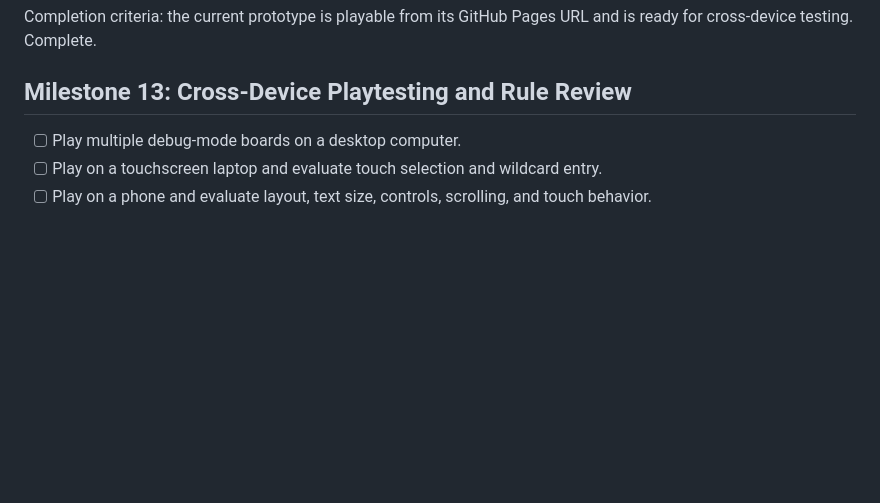
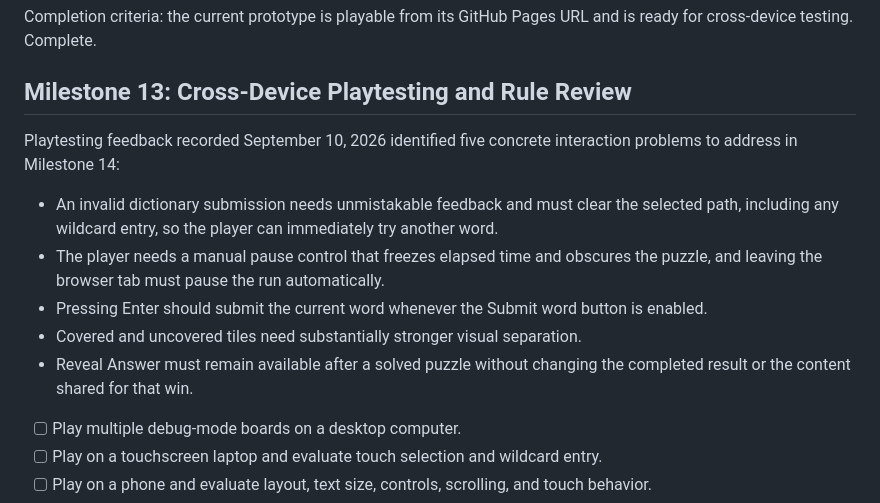
Before and after one commit to Blendletan/SpellSweep, a Markdown page: MILESTONES.md, the part around one of its changes. GitHub-like rendering; blank space fills up the shorter version.

```diff
--- a/MILESTONES.md
+++ b/MILESTONES.md
@@ -206,6 +206,14 @@ Completion criteria: the current prototype is playable from its GitHub Pages URL
 
 ## Milestone 13: Cross-Device Playtesting and Rule Review
 
+Playtesting feedback recorded September 10, 2026 identified five concrete interaction problems to address in Milestone 14:
+
+- An invalid dictionary submission needs unmistakable feedback and must clear the selected path, including any wildcard entry, so the player can immediately try another word.
+- The player needs a manual pause control that freezes elapsed time and obscures the puzzle, and leaving the browser tab must pause the run automatically.
+- Pressing Enter should submit the current word whenever the Submit word button is enabled.
+- Covered and uncovered tiles need substantially stronger visual separation.
+- Reveal Answer must remain available after a solved puzzle without changing the completed result or the content shared for that win.
+
 - [ ] Play multiple debug-mode boards on a desktop computer.
 - [ ] Play on a touchscreen laptop and evaluate touch selection and wildcard entry.
 - [ ] Play on a phone and evaluate layout, text size, controls, scrolling, and touch behavior.
```
Also changed, not shown: other parts of MILESTONES.md (+22 -6 lines).
